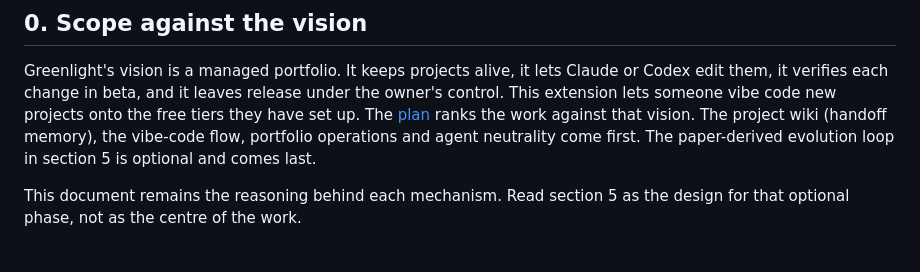
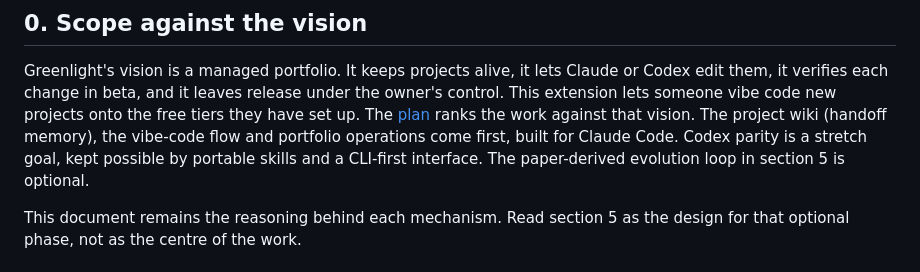
Before and after one commit to RTrentJones/Greenlight, a Markdown page: docs/wiki-skill-design.md, the part around the change. GitHub-like rendering.

```diff
--- a/docs/wiki-skill-design.md
+++ b/docs/wiki-skill-design.md
@@ -11,8 +11,9 @@ Greenlight's vision is a managed portfolio. It keeps projects alive, it lets Cla
 them, it verifies each change in beta, and it leaves release under the owner's control. This
 extension lets someone vibe code new projects onto the free tiers they have set up. The
 [plan](plan-wiki-skill.md) ranks the work against that vision. The project wiki (handoff memory),
-the vibe-code flow, portfolio operations and agent neutrality come first. The paper-derived
-evolution loop in section 5 is optional and comes last.
+the vibe-code flow and portfolio operations come first, built for Claude Code. Codex parity is a
+stretch goal, kept possible by portable skills and a CLI-first interface. The paper-derived
+evolution loop in section 5 is optional.
 
 This document remains the reasoning behind each mechanism. Read section 5 as the design for that
 optional phase, not as the centre of the work.
```
Also changed, not shown: docs/plan-wiki-skill.md (+33 -20 lines).
